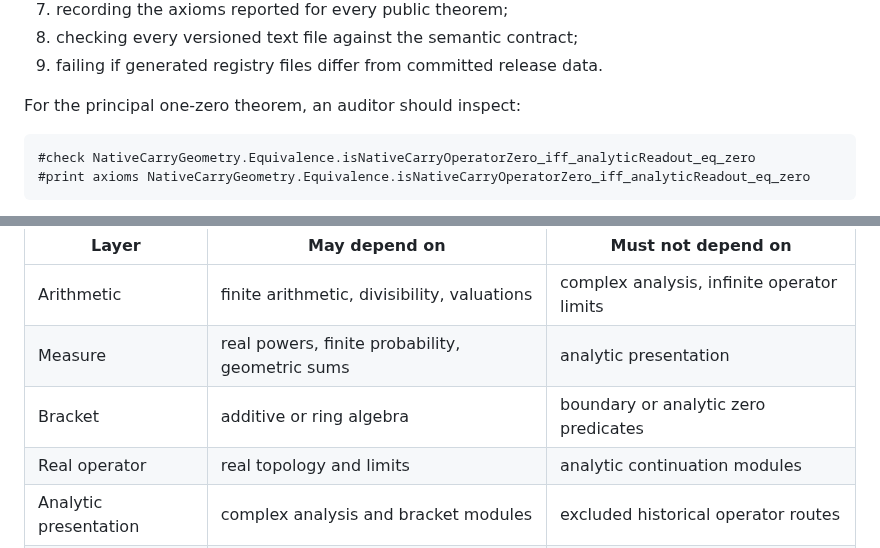
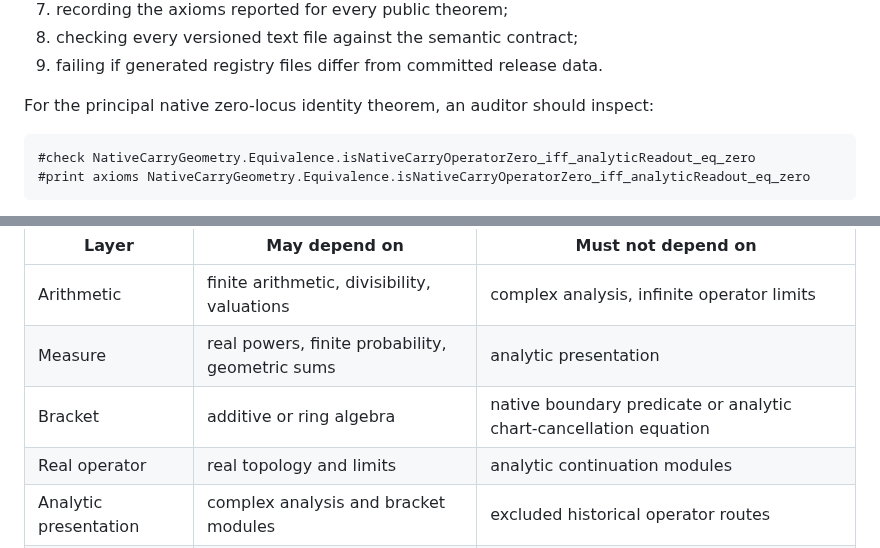
Before and after one commit to thiagomassensini/native-carry-geometry, a Markdown page: docs/05_REPRODUCIBILITY.md, 2 parts joined by grey strips. GitHub-like rendering.

Commit message:
docs: name reproducibility target as zero-locus identity

````diff
--- a/docs/05_REPRODUCIBILITY.md
+++ b/docs/05_REPRODUCIBILITY.md
@@ -55,7 +55,7 @@ The minimum release audit consists of:
 8. checking every versioned text file against the semantic contract;
 9. failing if generated registry files differ from committed release data.
 
-For the principal one-zero theorem, an auditor should inspect:
+For the principal native zero-locus identity theorem, an auditor should inspect:
 
 ```lean
 #check NativeCarryGeometry.Equivalence.isNativeCarryOperatorZero_iff_analyticReadout_eq_zero
@@ -73,7 +73,7 @@ The intended layer boundaries are:
 |---|---|---|
 | Arithmetic | finite arithmetic, divisibility, valuations | complex analysis, infinite operator limits |
 | Measure | real powers, finite probability, geometric sums | analytic presentation |
-| Bracket | additive or ring algebra | boundary or analytic zero predicates |
+| Bracket | additive or ring algebra | native boundary predicate or analytic chart-cancellation equation |
 | Real operator | real topology and limits | analytic continuation modules |
 | Analytic presentation | complex analysis and bracket modules | excluded historical operator routes |
 | Equivalence | real and analytic public APIs | misclassified ambient chart cancellations |
````
